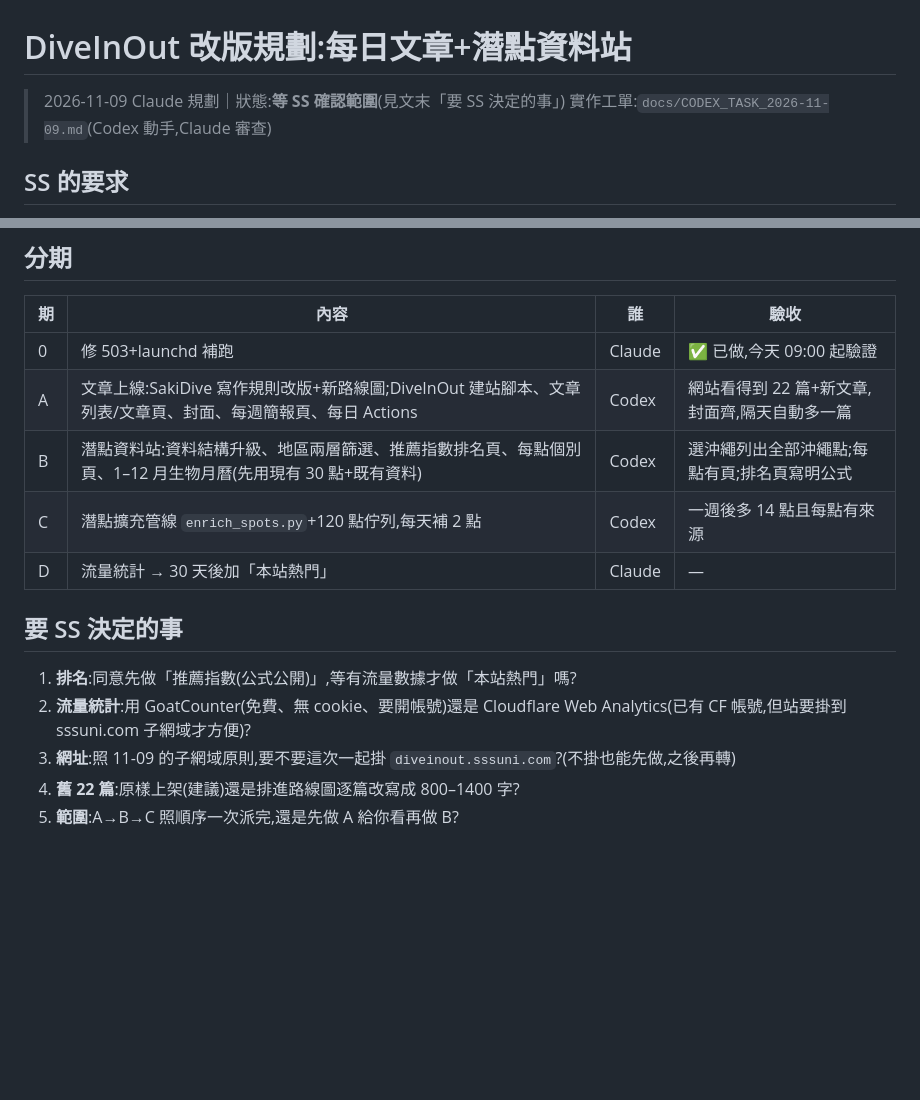
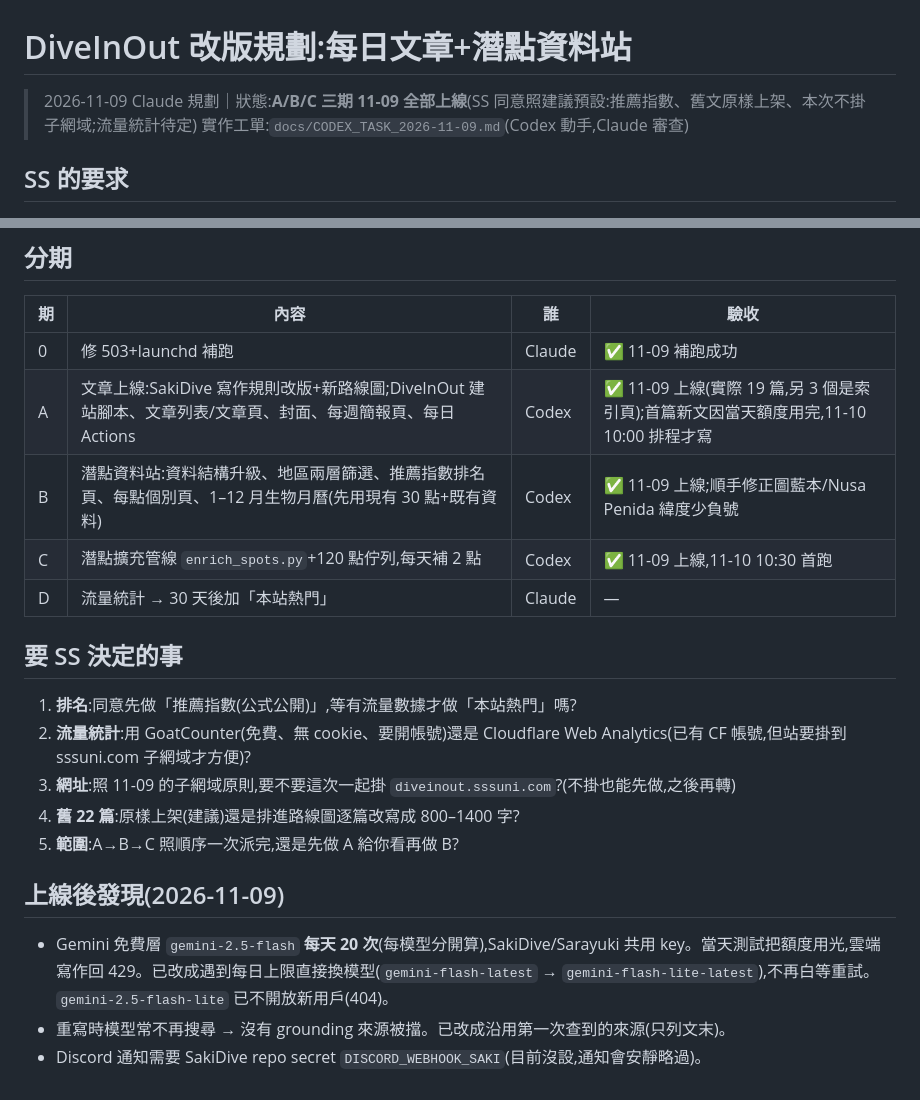
Before and after one commit to sssunwl/diveinout, a Markdown page: docs/PLAN_2026-11_每日文章與潛點資料站.md, 2 parts joined by grey strips. Rendered like a GitHub page; blank space fills up the shorter version.

Commit message:
DiveInOut CLAUDE.md 與規劃書上線狀態
Co-Authored-By: Claude Opus 5.5 <noreply@anthropic.com>

```diff
--- a/docs/PLAN_2026-11_每日文章與潛點資料站.md
+++ b/docs/PLAN_2026-11_每日文章與潛點資料站.md
@@ -1,6 +1,6 @@
 # DiveInOut 改版規劃:每日文章+潛點資料站
 
-> 2026-11-09 Claude 規劃｜狀態:**等 SS 確認範圍**(見文末「要 SS 決定的事」)
+> 2026-11-09 Claude 規劃｜狀態:**A/B/C 三期 11-09 全部上線**(SS 同意照建議預設:推薦指數、舊文原樣上架、本次不掛子網域;流量統計待定)
 > 實作工單:`docs/CODEX_TASK_2026-11-09.md`(Codex 動手,Claude 審查)
 
 ## SS 的要求
@@ -82,10 +82,10 @@ DiveInOut repo(對外網站,不需要任何金鑰)
 
 | 期 | 內容 | 誰 | 驗收 |
 |---|---|---|---|
-| 0 | 修 503+launchd 補跑 | Claude | ✅ 已做,今天 09:00 起驗證 |
-| A | 文章上線:SakiDive 寫作規則改版+新路線圖;DiveInOut 建站腳本、文章列表/文章頁、封面、每週簡報頁、每日 Actions | Codex | 網站看得到 22 篇+新文章,封面齊,隔天自動多一篇 |
-| B | 潛點資料站:資料結構升級、地區兩層篩選、推薦指數排名頁、每點個別頁、1–12 月生物月曆(先用現有 30 點+既有資料) | Codex | 選沖繩列出全部沖繩點;每點有頁;排名頁寫明公式 |
-| C | 潛點擴充管線 `enrich_spots.py`+120 點佇列,每天補 2 點 | Codex | 一週後多 14 點且每點有來源 |
+| 0 | 修 503+launchd 補跑 | Claude | ✅ 11-09 補跑成功 |
+| A | 文章上線:SakiDive 寫作規則改版+新路線圖;DiveInOut 建站腳本、文章列表/文章頁、封面、每週簡報頁、每日 Actions | Codex | ✅ 11-09 上線(實際 19 篇,另 3 個是索引頁);首篇新文因當天額度用完,11-10 10:00 排程才寫 |
+| B | 潛點資料站:資料結構升級、地區兩層篩選、推薦指數排名頁、每點個別頁、1–12 月生物月曆(先用現有 30 點+既有資料) | Codex | ✅ 11-09 上線;順手修正圖藍本/Nusa Penida 緯度少負號 |
+| C | 潛點擴充管線 `enrich_spots.py`+120 點佇列,每天補 2 點 | Codex | ✅ 11-09 上線,11-10 10:30 首跑 |
 | D | 流量統計 → 30 天後加「本站熱門」 | Claude | — |
 
 ## 要 SS 決定的事
@@ -95,3 +95,9 @@ DiveInOut repo(對外網站,不需要任何金鑰)
 3. **網址**:照 11-09 的子網域原則,要不要這次一起掛 `diveinout.sssuni.com`?(不掛也能先做,之後再轉)
 4. **舊 22 篇**:原樣上架(建議)還是排進路線圖逐篇改寫成 800–1400 字?
 5. **範圍**:A→B→C 照順序一次派完,還是先做 A 給你看再做 B?
+
+## 上線後發現(2026-11-09)
+
+- Gemini 免費層 `gemini-2.5-flash` **每天 20 次**(每模型分開算),SakiDive/Sarayuki 共用 key。當天測試把額度用光,雲端寫作回 429。已改成遇到每日上限直接換模型(`gemini-flash-latest` → `gemini-flash-lite-latest`),不再白等重試。`gemini-2.5-flash-lite` 已不開放新用戶(404)。
+- 重寫時模型常不再搜尋 → 沒有 grounding 來源被擋。已改成沿用第一次查到的來源(只列文末)。
+- Discord 通知需要 SakiDive repo secret `DISCORD_WEBHOOK_SAKI`(目前沒設,通知會安靜略過)。
```
Also changed, not shown: CLAUDE.md (added, +28 -0 lines).
